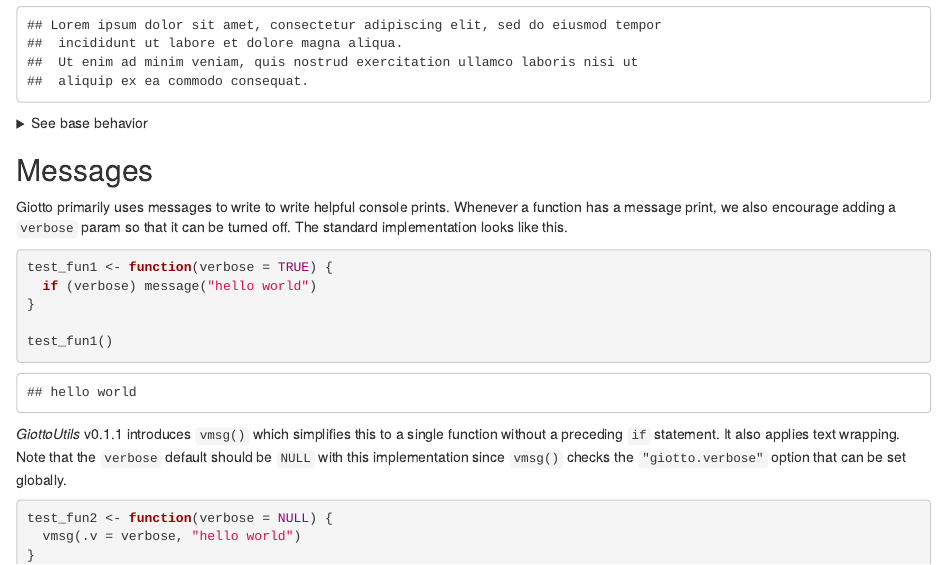
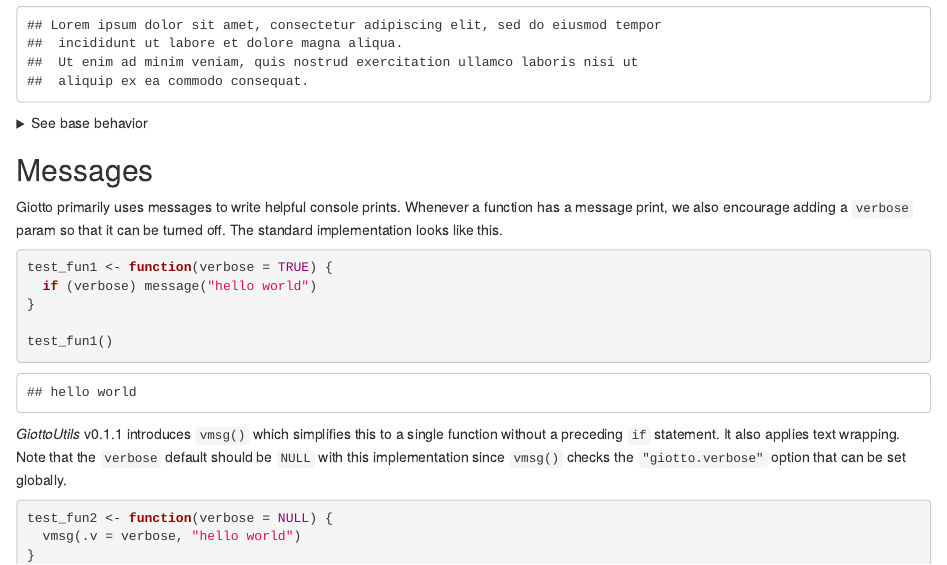
Before and after one commit to drieslab/GiottoUtils, an R Markdown document (vignettes/print_formatting.Rmd): the page in a window 1100 px wide, from 620 px down. Rendered offline with R 4.5, knitr and Pandoc, with nearby package versions; some code elsewhere in the file could not run offline; common packages that the code uses without loading them are loaded.

Commit message:
Update print_formatting.Rmd

````diff
--- a/vignettes/print_formatting.Rmd
+++ b/vignettes/print_formatting.Rmd
@@ -43,7 +43,7 @@ cat("Lorem ipsum dolor sit amet, consectetur adipiscing elit, sed do eiusmod tem
 
 
 ## Messages
-Giotto primarily uses messages to write to write helpful console prints.
+Giotto primarily uses messages to write helpful console prints.
 Whenever a function has a message print, we also encourage adding a `verbose`
 param so that it can be turned off. The standard implementation looks like this.
 ```{r}
````
